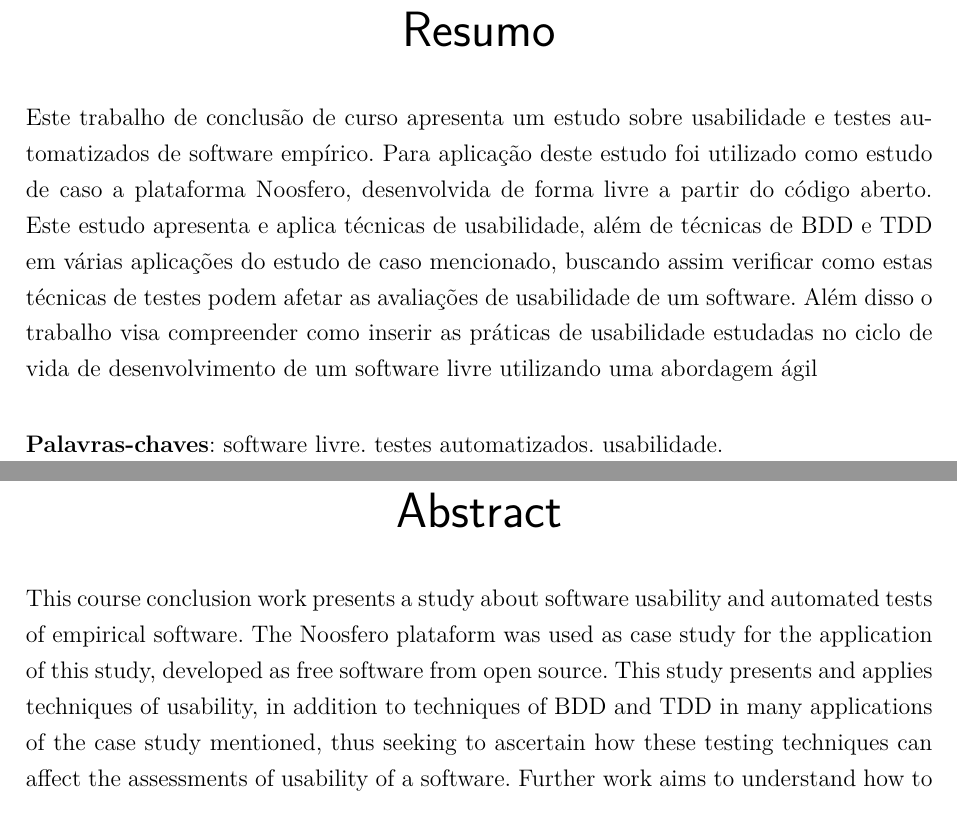
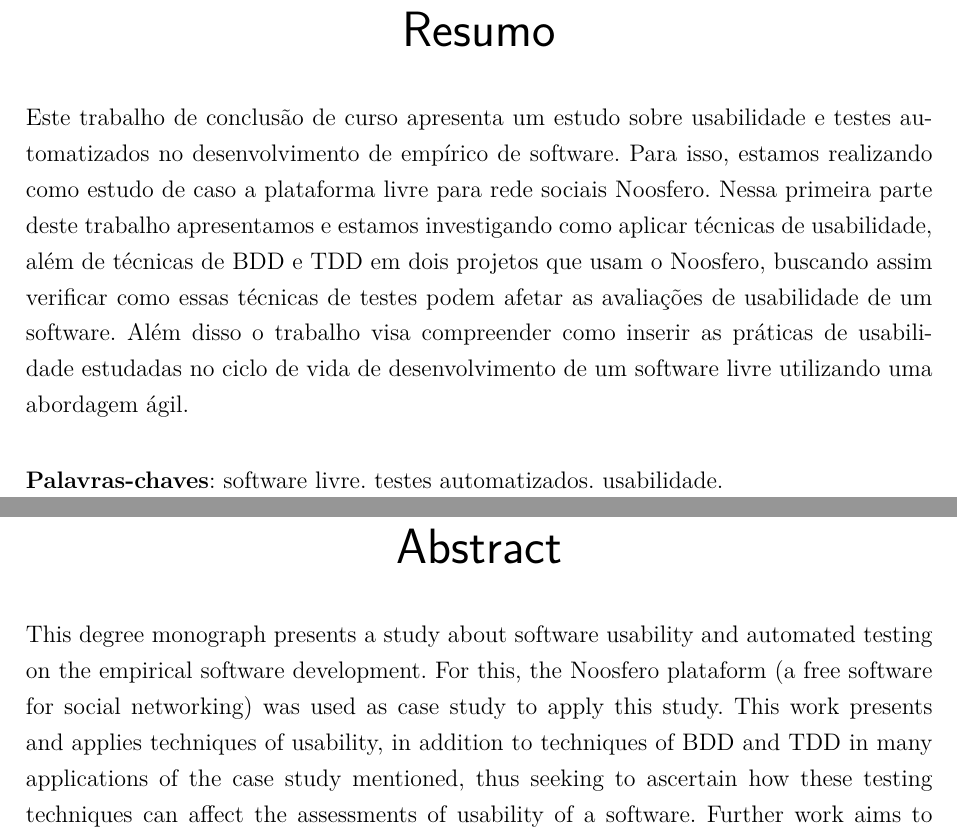
Before and after one commit to riurick/tcc_texto, a LaTeX thesis (tcc.tex, which reads editaveis/abstract.tex, editaveis/resumo.tex): two parts of pages 7 and 9 of 113, joined at a grey line, cut so that both start at the same text. Compiled offline with pdfLaTeX.

Commit message:
Reviewing abstract (and resumo pt-br)
You guys must re-write the english abstract

```diff
--- a/editaveis/abstract.tex
+++ b/editaveis/abstract.tex
@@ -1,7 +1,9 @@
 \begin{resumo}[Abstract]
   \begin{otherlanguage*}{english}
 
-  	This course conclusion work presents a study about software usability and automated tests of empirical software. The Noosfero plataform was used as case study for the application of this study, developed as free software from open source. This study presents and applies techniques of usability, in addition to techniques of BDD and TDD in many applications of the case study mentioned, thus seeking to ascertain how these testing techniques can affect the assessments of usability of a software. Further work aims to understand how to insert the practical usability studied the life cycle of a free software development using an agile approach.
+This degree monograph presents a study about software usability and automated testing on the empirical software development. For this, the Noosfero plataform (a free software for social networking) was used as case study to apply this study. This work presents and applies techniques of usability, in addition to techniques of BDD and TDD in many applications of the case study mentioned, thus seeking to ascertain how these testing techniques can affect the assessments of usability of a software. Further work aims to understand how to insert the practical usability studied the life cycle of a free software development using an agile approach.
+%TODO: tentei corrigir, mas é melhor vocês reescreverem o abstract e pedir para alguém revisar o inglês...
+
 
    \vspace{\onelineskip}
 
--- a/editaveis/resumo.tex
+++ b/editaveis/resumo.tex
@@ -1,6 +1,8 @@
 \begin{resumo}
 
-Este trabalho de conclusão de curso apresenta um estudo sobre usabilidade e testes automatizados de software empírico. Para aplicação deste estudo foi utilizado como estudo de caso a plataforma Noosfero, desenvolvida de forma livre a partir do código aberto. Este estudo apresenta e aplica técnicas de usabilidade, além de técnicas de BDD e TDD em várias aplicações do estudo de caso mencionado, buscando assim verificar como estas técnicas de testes podem afetar as avaliações de usabilidade de um software.  Além disso o trabalho visa compreender como inserir as práticas de usabilidade estudadas no ciclo de vida de desenvolvimento de um software livre utilizando uma abordagem ágil
+Este trabalho de conclusão de curso apresenta um estudo sobre usabilidade e testes automatizados no desenvolvimento de empírico de software. Para isso, estamos realizando como estudo de caso a plataforma livre para rede sociais Noosfero. Nessa primeira parte deste trabalho apresentamos e estamos investigando como aplicar técnicas de usabilidade, além de técnicas de BDD e TDD em dois projetos que usam o Noosfero, buscando assim verificar como essas técnicas de testes podem afetar as avaliações de usabilidade de um software.  Além disso o trabalho visa compreender como inserir as práticas de usabilidade estudadas no ciclo de vida de desenvolvimento de um software livre utilizando uma abordagem ágil.
+%TODO: descrever as siglas BDD e TDD.
+%TODO: para o TCC 2, o resumo deve explicar e explicitar os objetivos e contribuições do trabalho.
 
 \vspace{\onelineskip}
 
```
